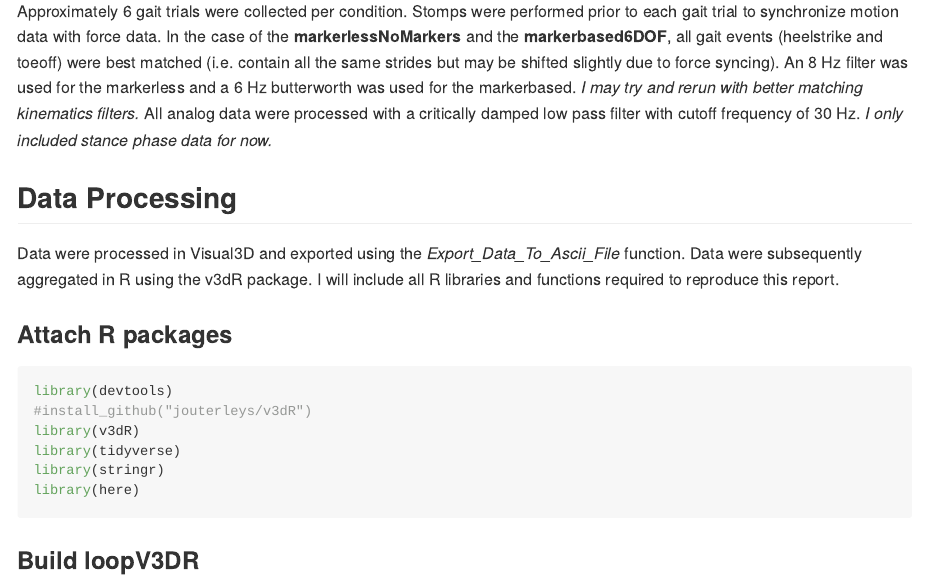
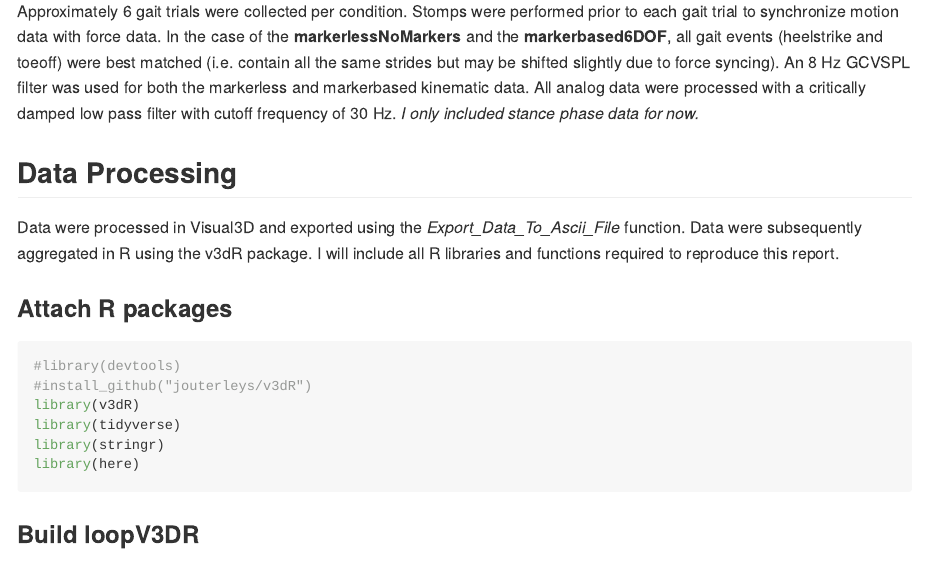
Before and after one commit to jouterleys/MarkerlessCP, an R Markdown document (README.Rmd): the page in a window 1100 px wide, from 680 px down. Rendered offline with R 4.5, knitr and Pandoc, with nearby package versions; some code elsewhere in the file could not run offline.

Commit message:
Updated data with GCVSPL filter

````diff
--- a/README.Rmd
+++ b/README.Rmd
@@ -26,7 +26,7 @@ The following conditions were collected
 
 ## Collection Details
 
-Approximately 6 gait trials were collected per condition. Stomps were performed prior to each gait trial to synchronize motion data with force data. In the case of the **markerlessNoMarkers** and the **markerbased6DOF**, all gait events (heelstrike and toeoff) were best matched (i.e. contain all the same strides but may be shifted slightly due to force syncing). An 8 Hz filter was used for the markerless and a 6 Hz butterworth was used for the markerbased. *I may try and rerun with better matching kinematics filters.* All analog data were processed with a critically damped low pass filter with cutoff frequency of 30 Hz. *I only included stance phase data for now.*
+Approximately 6 gait trials were collected per condition. Stomps were performed prior to each gait trial to synchronize motion data with force data. In the case of the **markerlessNoMarkers** and the **markerbased6DOF**, all gait events (heelstrike and toeoff) were best matched (i.e. contain all the same strides but may be shifted slightly due to force syncing). An 8 Hz GCVSPL filter was used for both the markerless and markerbased kinematic data. All analog data were processed with a critically damped low pass filter with cutoff frequency of 30 Hz. *I only included stance phase data for now.*
 
 ## Data Processing
 
@@ -34,7 +34,7 @@ Data were processed in Visual3D and exported using the *Export_Data_To_Ascii_Fil
 
 ### Attach R packages
 ```{r, message=FALSE}
-library(devtools)
+#library(devtools)
 #install_github("jouterleys/v3dR")
 library(v3dR)
 library(tidyverse)
````
Also changed, not shown: README.md, README_files/figure-gfm/kinematics_IK_left-1.png, README_files/figure-gfm/kinematics_IK_right-1.png, README_files/figure-gfm/kinematics_all_left-1.png, README_files/figure-gfm/kinematics_all_right-1.png, README_files/figure-gfm/kinematics_left-1.png, README_files/figure-gfm/kinematics_right-1.png, README_files/figure-gfm/kinetics_all_left-1.png, README_files/figure-gfm/kinetics_all_right-1.png, README_files/figure-gfm/kinetics_left-1.png, README_files/figure-gfm/kinetics_right-1.png, 1 other file.
